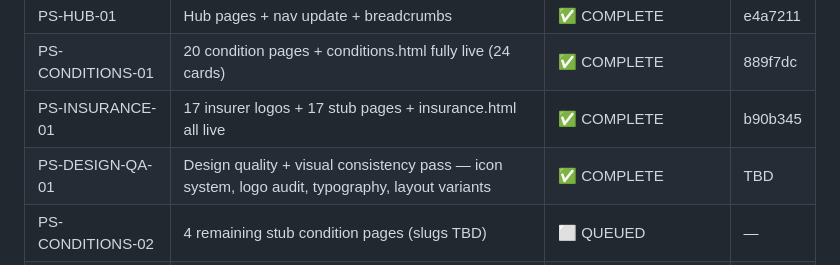
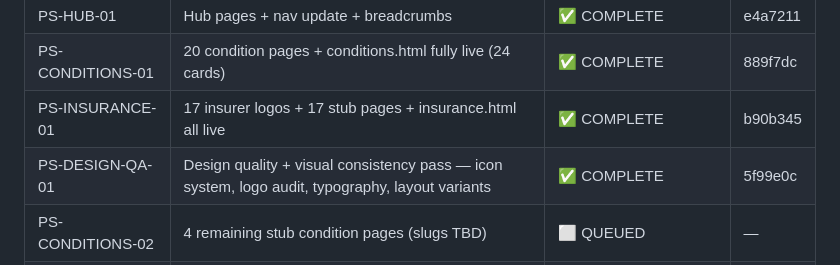
Before and after one commit to duke-of-beans/Digital-Therapy-Solutions, a Markdown page: STATUS.md, the part around the change. Drawn GitHub-style.

Commit message:
chore: update STATUS.md with PS-DESIGN-QA-01 commit hash 5f99e0c

```diff
--- a/STATUS.md
+++ b/STATUS.md
@@ -10,7 +10,7 @@ Last Updated: 2026-03-20
 | PS-HUB-01 | Hub pages + nav update + breadcrumbs | ✅ COMPLETE | e4a7211 |
 | PS-CONDITIONS-01 | 20 condition pages + conditions.html fully live (24 cards) | ✅ COMPLETE | 889f7dc |
 | PS-INSURANCE-01 | 17 insurer logos + 17 stub pages + insurance.html all live | ✅ COMPLETE | b90b345 |
-| PS-DESIGN-QA-01 | Design quality + visual consistency pass — icon system, logo audit, typography, layout variants | ✅ COMPLETE | TBD |
+| PS-DESIGN-QA-01 | Design quality + visual consistency pass — icon system, logo audit, typography, layout variants | ✅ COMPLETE | 5f99e0c |
 | PS-CONDITIONS-02 | 4 remaining stub condition pages (slugs TBD) | ⬜ QUEUED | — |
 | PS-PLATFORMS-01 | 31 remaining platform review pages | ⬜ QUEUED (blocked: affiliate apps) | — |
 | PS-SEO-01 | Meta, schema, sitemap, internal links | ⬜ QUEUED | — |
```
